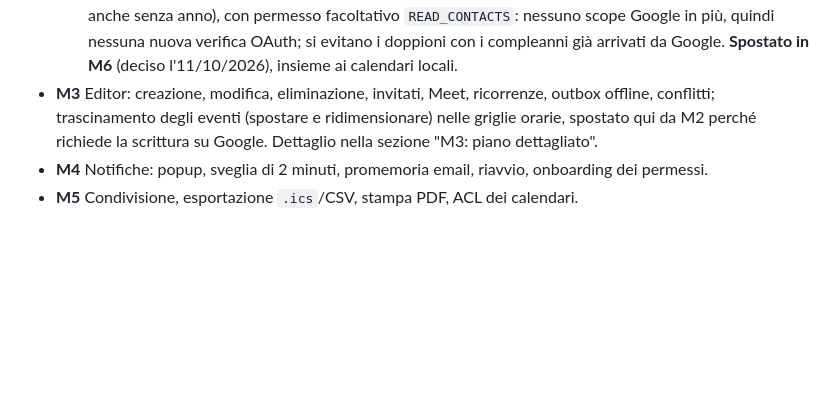
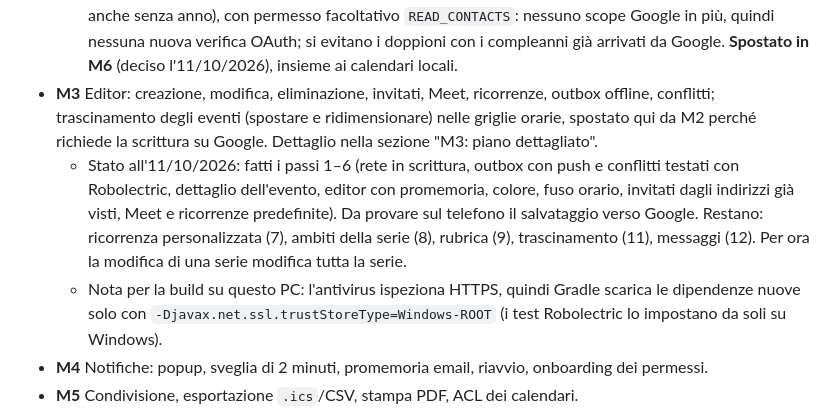
Before and after one commit to giansalvo/GGCalendarMobile, a Markdown page: app_planning/plan.md, the part around the change. GitHub-like rendering; blank space fills up the shorter version.

Commit message:
Plan: M3 progress (steps 1-6)
Co-Authored-By: Claude Opus 5.5 <noreply@anthropic.com>

```diff
--- a/app_planning/plan.md
+++ b/app_planning/plan.md
@@ -186,6 +186,8 @@ I test xUnit (`tests/GGCalendar.Core.Tests`) vengono tradotti in JUnit con gli s
   - **M2 completata (11/10/2026)**.
   - Compleanni: l'API restituisce solo i compleanni salvati come eventi `eventType=birthday` nel calendario principale (3 sul tuo account). Il calendario dei contatti (`addressbook#contacts@...`) non è più in `calendarList`; Google Calendar per Android legge gli altri dalla **rubrica del telefono**. Soluzione proposta: calendario locale virtuale "Compleanni" letto da `ContactsContract` (`Event.TYPE_BIRTHDAY`, anche senza anno), con permesso facoltativo `READ_CONTACTS`: nessuno scope Google in più, quindi nessuna nuova verifica OAuth; si evitano i doppioni con i compleanni già arrivati da Google. **Spostato in M6** (deciso l'11/10/2026), insieme ai calendari locali.
 - **M3** Editor: creazione, modifica, eliminazione, invitati, Meet, ricorrenze, outbox offline, conflitti; trascinamento degli eventi (spostare e ridimensionare) nelle griglie orarie, spostato qui da M2 perché richiede la scrittura su Google. Dettaglio nella sezione "M3: piano dettagliato".
+  - Stato all'11/10/2026: fatti i passi 1–6 (rete in scrittura, outbox con push e conflitti testati con Robolectric, dettaglio dell'evento, editor con promemoria, colore, fuso orario, invitati dagli indirizzi già visti, Meet e ricorrenze predefinite). Da provare sul telefono il salvataggio verso Google. Restano: ricorrenza personalizzata (7), ambiti della serie (8), rubrica (9), trascinamento (11), messaggi (12). Per ora la modifica di una serie modifica tutta la serie.
+  - Nota per la build su questo PC: l'antivirus ispeziona HTTPS, quindi Gradle scarica le dipendenze nuove solo con `-Djavax.net.ssl.trustStoreType=Windows-ROOT` (i test Robolectric lo impostano da soli su Windows).
 - **M4** Notifiche: popup, sveglia di 2 minuti, promemoria email, riavvio, onboarding dei permessi.
 - **M5** Condivisione, esportazione `.ics`/CSV, stampa PDF, ACL dei calendari.
 - **M6** Impostazioni, calendari locali, calendario "Compleanni" dalla rubrica del telefono (`READ_CONTACTS`, vedi M2), importazione `.ics`, suoni personalizzati, secondo fuso orario, rifinitura i18n, aggiornamenti in-app; aggiornamento del desktop C# per `ggAlarm`.
```
